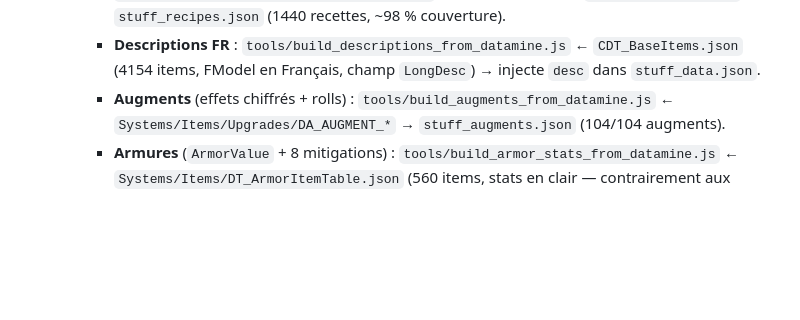
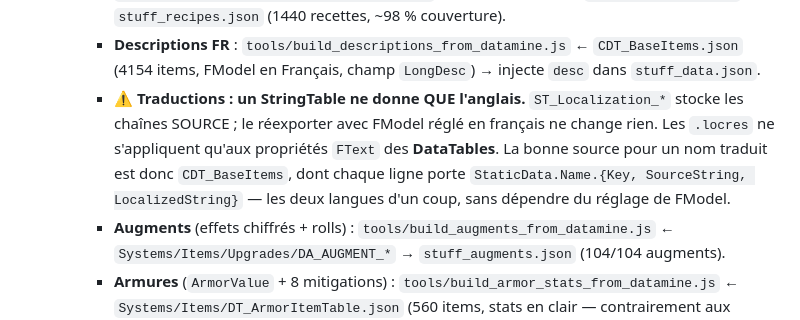
Before and after one commit to Abarrach/La-maison-des-Havres-Gris, a Markdown page: README.md, the part around the change. GitHub-like rendering; blank space fills up the shorter version.

Commit message:
README : pourquoi un StringTable ne donne jamais les traductions
Piège coûteux et contre-intuitif : réexporter ST_Localization_* avec FModel réglé
en français ne change rien, ces assets ne stockent que les chaînes source. Les
.locres ne s'appliquent qu'aux FText des DataTables. Noté à côté du script qui
exploite déjà CDT_BaseItems, pour que la prochaine fois la question ne se pose pas.

Co-Authored-By: Claude Opus 5 <noreply@anthropic.com>

```diff
--- a/README.md
+++ b/README.md
@@ -433,6 +433,7 @@ Outil de **composition et comparaison de builds** — armes, armures, augments *
   - **Datamine FModel, remplace gaming.tools** :
     - **Recettes** : `tools/build_recipes_from_datamine.js` ← `Systems/Crafting/DT_ItemsCraftingRecipes` (usmap Dumper-7 + `mapstructtypes.json`) → `stuff_recipes.json` (1440 recettes, ~98 % couverture).
     - **Descriptions FR** : `tools/build_descriptions_from_datamine.js` ← `CDT_BaseItems.json` (4154 items, FModel en Français, champ `LongDesc`) → injecte `desc` dans `stuff_data.json`.
+    - ⚠ **Traductions : un StringTable ne donne QUE l'anglais.** `ST_Localization_*` stocke les chaînes SOURCE ; le réexporter avec FModel réglé en français ne change rien. Les `.locres` ne s'appliquent qu'aux propriétés `FText` des **DataTables**. La bonne source pour un nom traduit est donc `CDT_BaseItems`, dont chaque ligne porte `StaticData.Name.{Key, SourceString, LocalizedString}` — les deux langues d'un coup, sans dépendre du réglage de FModel.
     - **Augments** (effets chiffrés + rolls) : `tools/build_augments_from_datamine.js` ← `Systems/Items/Upgrades/DA_AUGMENT_*` → `stuff_augments.json` (104/104 augments).
     - **Armures** (`ArmorValue` + 8 mitigations) : `tools/build_armor_stats_from_datamine.js` ← `Systems/Items/DT_ArmorItemTable.json` (560 items, stats en clair — contrairement aux armes) → écrase les valeurs gaming.tools dans `stuff_data.json` (271/271 garments appariés, valeurs déjà identiques lors du premier passage 2026-07-03, confirme la fiabilité du scrape gaming.tools historique). Ce fichier a **plus de types de mitigation** que gaming.tools/l'outil (Froid, Coriolis, Explosifs, Récolte, Réparation, Tempête de sable ×3, Soins) — **non exposés** (choix : garder les 8 types existants, ne pas complexifier). ⚠ Piège découvert : le stat brut `PhysicalDamageMitigationArmor` EST la mitigation « Commotion » de gaming.tools (`concussiveMitigation`), pas un bonus généraliste distinct.
     - **Lieux de drop des plans uniques** : `tools/build_plan_locations_from_maps.js` ← `Maps/Biomes/<Région>/CB/**` → `plan_locations.json`, injecté en `g` dans `plans_index.json`. **L'acteur à chercher s'appelle `TemporaryLootSpawner` et porte la table dans `m_LootConfig.LootTable`** — c'est LE terme qui débloque tout ; chercher « container » ou `DT_LootTable` dans les niveaux ne donne rien, et aucun fichier de `Systems/` ne contient le lien emplacement → pool (recensement complet : seuls 6 fichiers de tout l'export citent un `Unique_T*`). Chaîne : coffre posé → `DT_LootTable_Unique_Tx_y_Main` (**répartiteur** par palier) → `LootWeightedTable` → `DT_LootTable_Unique_Tx_y` → le plan. ⚠ Deux pièges : (1) suivre `LootWeightedTable` autant que `LootTable`, les pools Unique n'utilisent QUE le premier ; (2) ne marquer « unique » que le pool **terminal**, pas le `_Main` — une de ses lignes renvoie vers un pool générique et contaminerait tout le butin commun. Sous-dossiers `Meshes/`/`LOD/` à ne pas exporter (art). Positions **locales au bloc** : l'assemblage du monde est procédural, pas de coordonnées monde dans ces fichiers.
```
